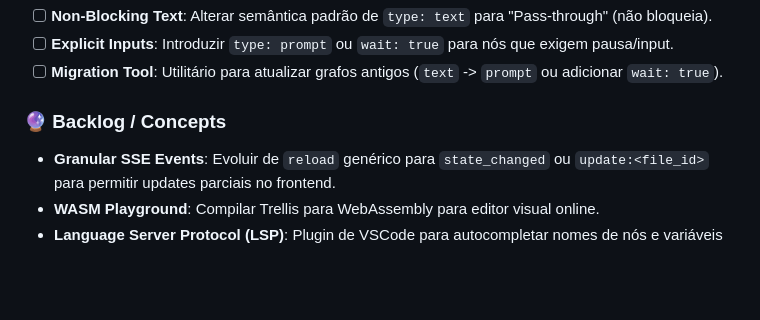
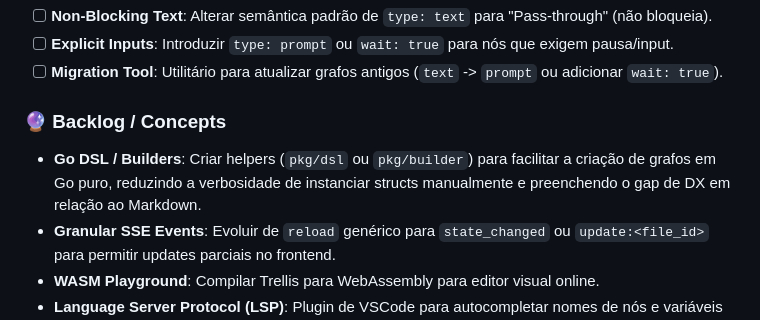
Before and after one commit to aretw0/trellis, a Markdown page: docs/PLANNING.md, the part around the change. Rendered like a GitHub page; blank space fills up the shorter version.

Commit message:
docs: add Go DSL to backlog
Recognizes the need for builders/helpers to improve DX for Go users, bridging the gap with Loam's ease of use.

```diff
--- a/docs/PLANNING.md
+++ b/docs/PLANNING.md
@@ -112,6 +112,7 @@ Foco: Remover heurísticas de CLI do Core Engine e alinhar tipos de nós com sem
 
 ### 🔮 Backlog / Concepts
 
+- **Go DSL / Builders**: Criar helpers (`pkg/dsl` ou `pkg/builder`) para facilitar a criação de grafos em Go puro, reduzindo a verbosidade de instanciar structs manualmente e preenchendo o gap de DX em relação ao Markdown.
 - **Granular SSE Events**: Evoluir de `reload` genérico para `state_changed` ou `update:<file_id>` para permitir updates parciais no frontend.
 - **WASM Playground**: Compilar Trellis para WebAssembly para editor visual online.
 - **Language Server Protocol (LSP)**: Plugin de VSCode para autocompletar nomes de nós e variáveis no Markdown.
```
